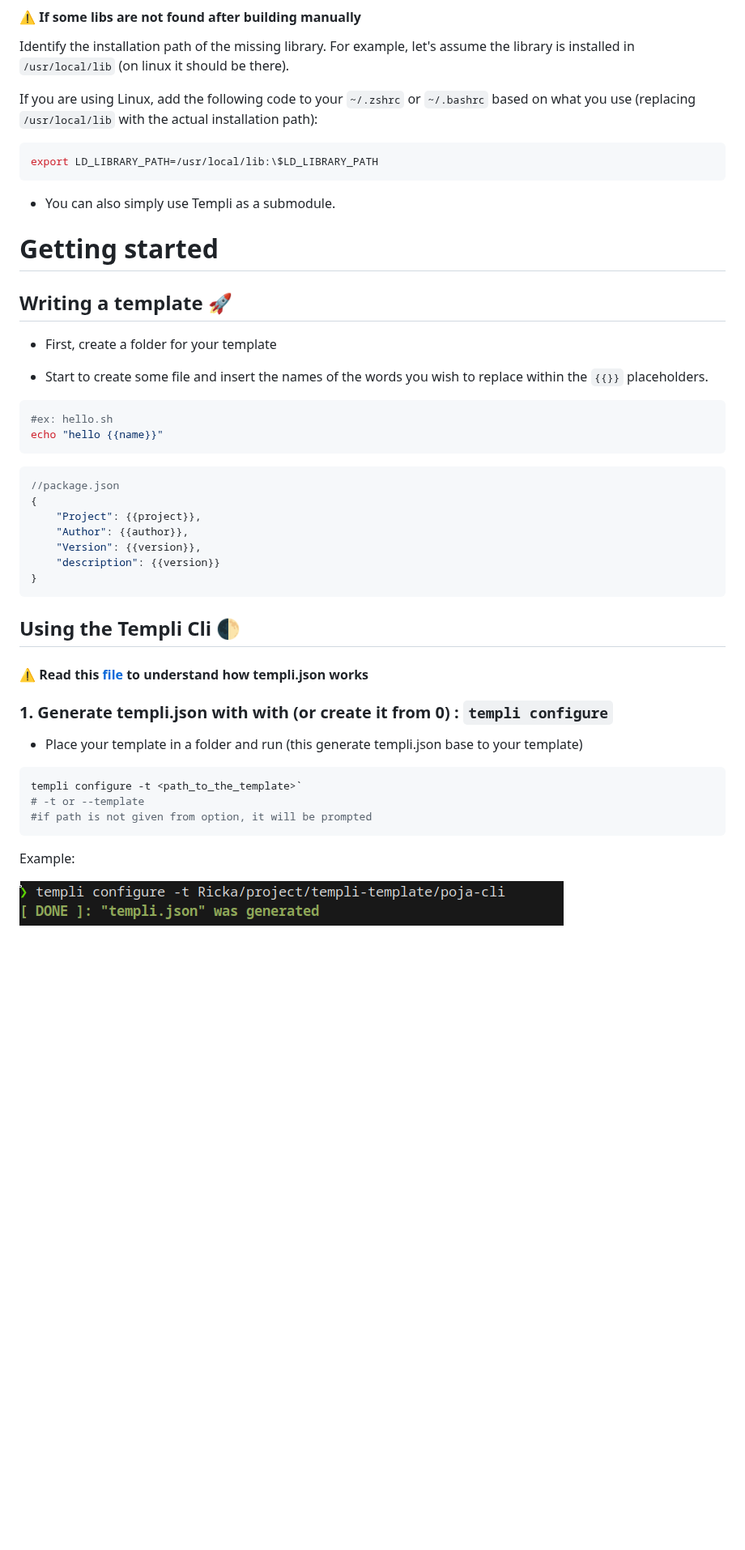
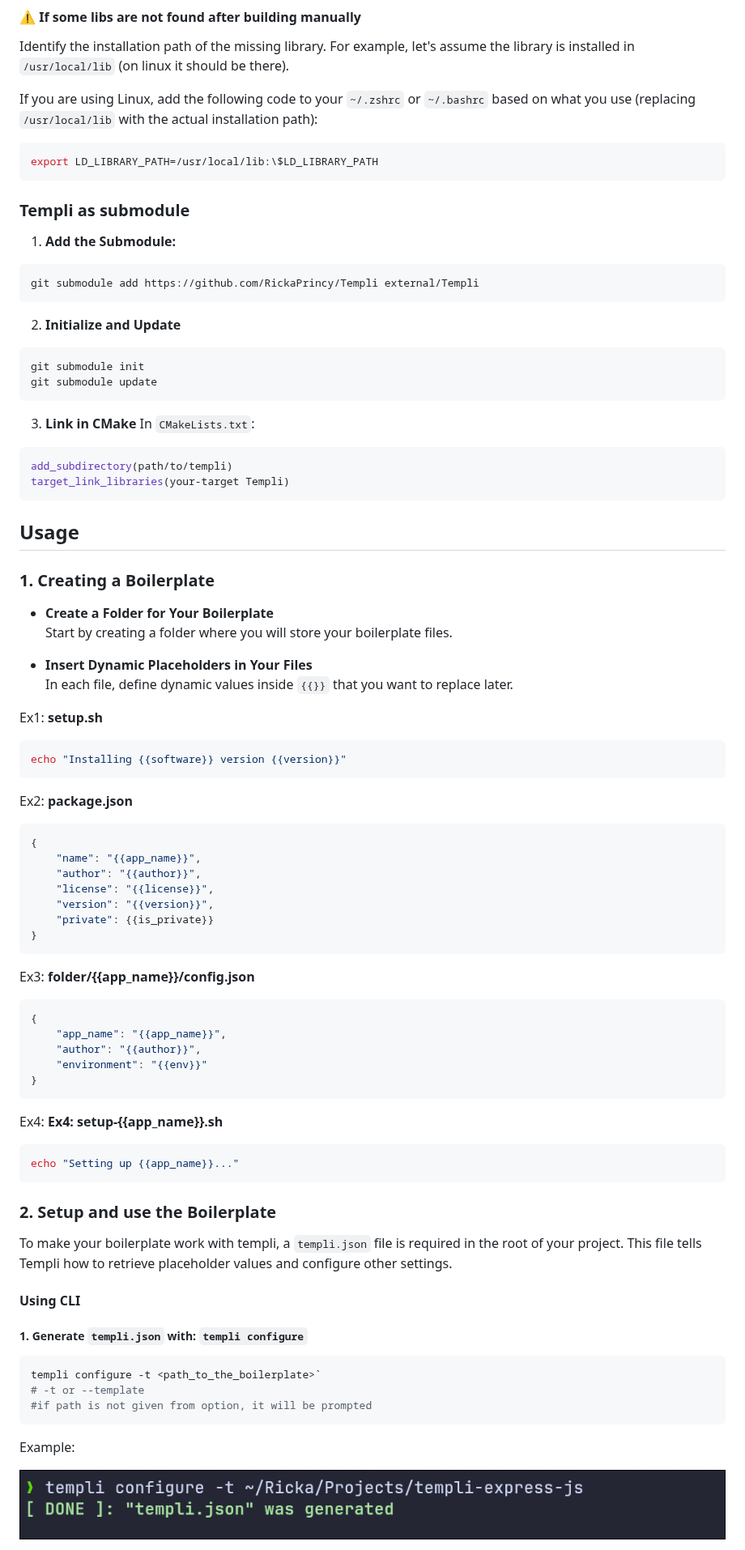
Before and after one commit to RickaPrincy/Templi, a Markdown page: README.md, the part around one of its changes. Shown at 81% size. Rendered like a GitHub page; pictures changed too: images/configure.png; blank space fills up the shorter version.

````diff
--- a/README.md
+++ b/README.md
@@ -56,38 +74,72 @@ If you are using Linux, add the following code to your `~/.zshrc` or `~/.bashrc`
 export LD_LIBRARY_PATH=/usr/local/lib:\$LD_LIBRARY_PATH
 ```
 
-- You can also simply use Templi as a submodule.
+### Templi as submodule
 
-# Getting started
+1. **Add the Submodule:**
+```bash
+git submodule add https://github.com/RickaPrincy/Templi external/Templi
+```
+2. **Initialize and Update**
+```bash
+git submodule init
+git submodule update
+```
+3. **Link in CMake**
+In `CMakeLists.txt`:
 
-## Writing a template :rocket:
+```cmake
+add_subdirectory(path/to/templi)
+target_link_libraries(your-target Templi)
+```
 
-- First, create a folder for your template
+## Usage
+### 1. Creating a Boilerplate
 
-- Start to create some file and insert the names of the words you wish to replace within the `{{}}` placeholders.
+- **Create a Folder for Your Boilerplate**
+   Start by creating a folder where you will store your boilerplate files.
+
+- **Insert Dynamic Placeholders in Your Files**
+   In each file, define dynamic values inside `{{}}` that you want to replace later.
+
+Ex1: **setup.sh**
+```bash
+echo "Installing {{software}} version {{version}}"
+```
+
+Ex2: **package.json**
+```json
+{
+    "name": "{{app_name}}",
+    "author": "{{author}}",
+    "license": "{{license}}",
+    "version": "{{version}}",
+    "private": {{is_private}}
+}
+```
+
+Ex3: **folder/{{app_name}}/config.json**
+```json
+{
+    "app_name": "{{app_name}}",
+    "author": "{{author}}",
+    "environment": "{{env}}"
+}
+```
+Ex4: **Ex4: setup-{{app_name}}.sh**
+```bash
+echo "Setting up {{app_name}}..."
+```
+
+### 2. Setup and use the Boilerplate
+To make your boilerplate work with templi, a `templi.json` file is required in the root of your project. This file tells Templi how to retrieve placeholder values and configure other settings.
+
+#### Using CLI
+
+##### 1. Generate `templi.json` with: `templi configure`
 
 ```bash
-#ex: hello.sh
-echo "hello {{name}}"
-```
-
-```json
-//package.json
-{
-    "Project": {{project}},
-    "Author": {{author}},
-    "Version": {{version}},
-    "description": {{version}}
-}
-```
-## Using the Templi Cli :first_quarter_moon:
-#### :warning: Read this [file](./templi.json.md) to understand how templi.json works
-
-### 1. Generate templi.json with with (or create it from 0) : `templi configure`
-
-- Place your template in a folder and run  (this generate templi.json base to your template)
-```bash
-templi configure -t <path_to_the_template>`
+templi configure -t <path_to_the_boilerplate>`
 # -t or --template
 #if path is not given from option, it will be prompted
 ```
````
Also changed, not shown: other parts of README.md (+72 -41 lines), templi.json.md (+43 -35 lines), images/generate-2.png (added), images/generate.png, images/version.png, 6 other files.
